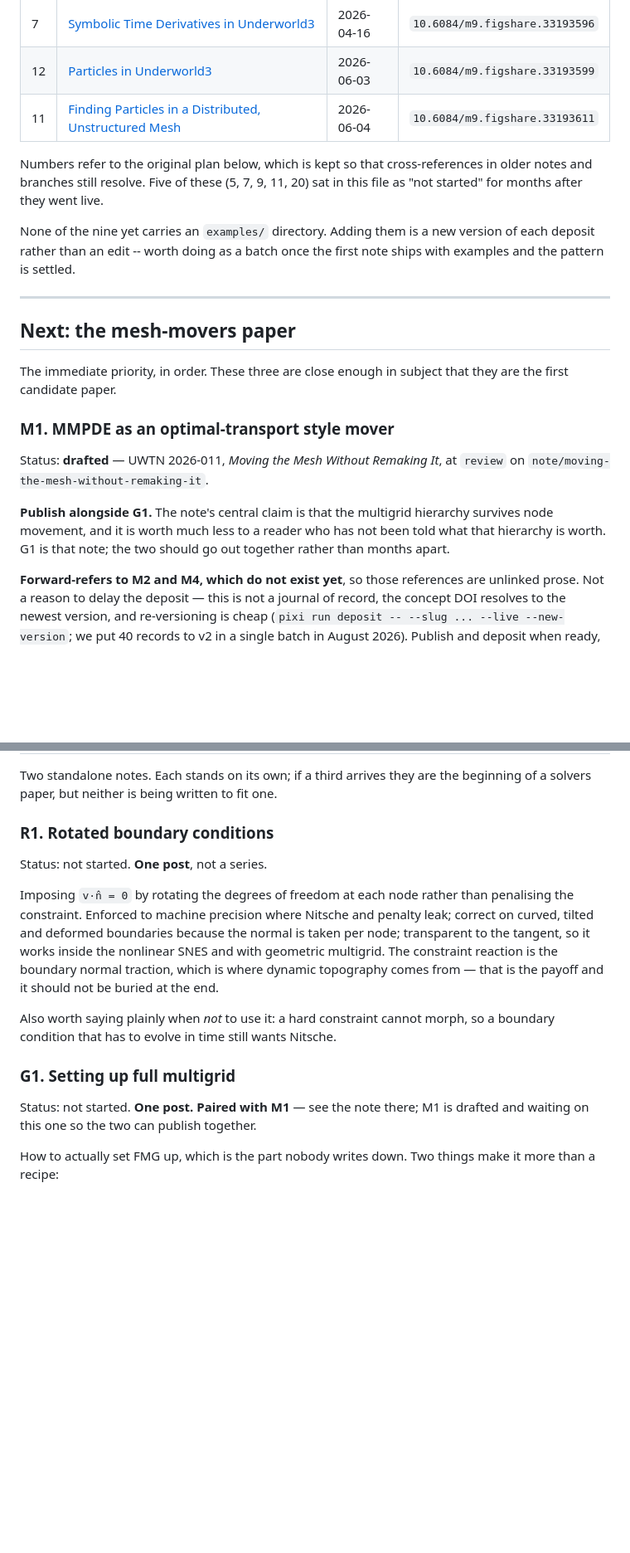
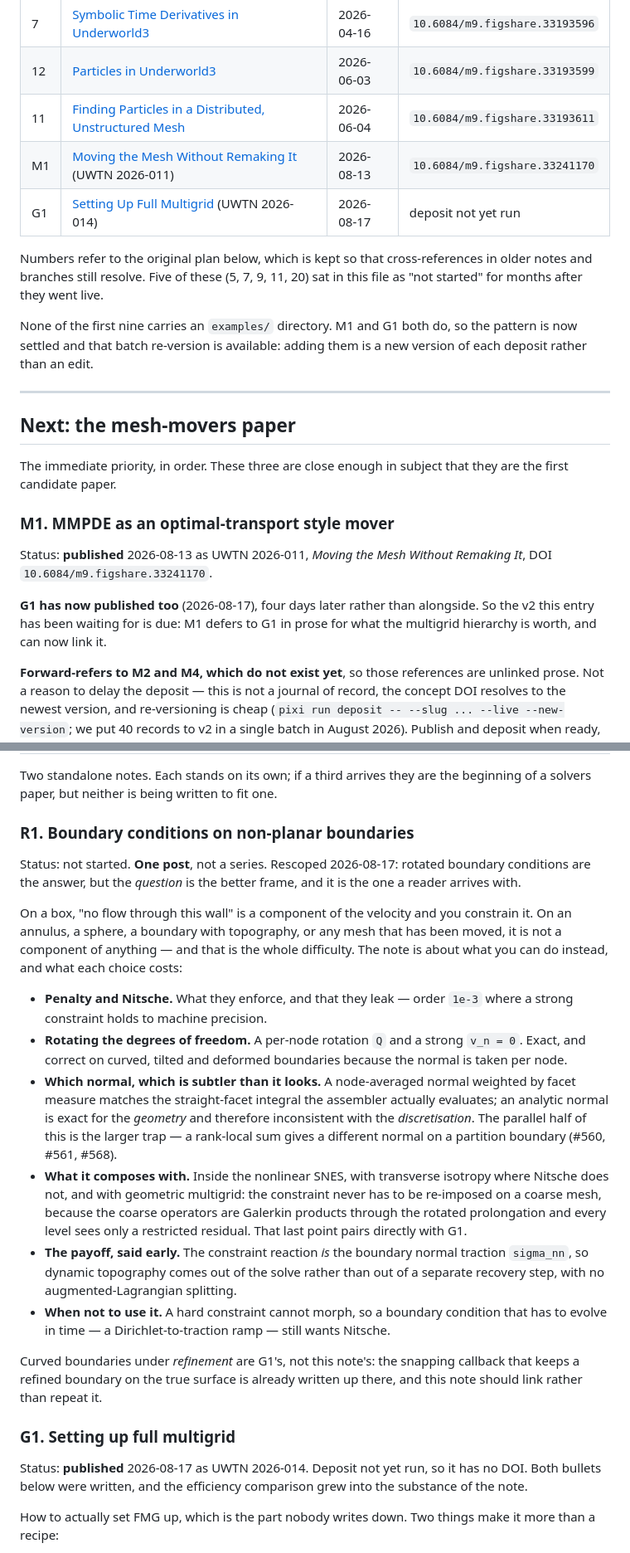
Before and after one commit to Underworld-Technical-Notes/underworldcode.org, a Markdown page: WRITING-PLAN.md, 2 parts joined by grey strips. Shown at 83% size. GitHub-like rendering; blank space fills up the shorter version.

Commit message:
Rescope R1 to boundary conditions on non-planar boundaries, and correct the drift
R1 was 'rotated boundary conditions', which names the answer. The question --
what do you do when 'no flow through this wall' is not a component of anything,
because the wall is a sphere or has topography or the mesh has moved -- is the
better frame and the one a reader arrives with. Rotating the degrees of freedom
is then one option among penalty and Nitsche rather than the subject.

The entry now also carries the parts that are known and would otherwise be
rediscovered: which normal to take and why the measure-weighted one matches the
assembly, the parallel trap in computing it, that the constraint never has to be
re-imposed on a coarse mesh because the levels only ever see a restricted
residual, and that the reaction is the boundary normal traction.

Separately, the file had drifted. It listed nine published notes when there are
eleven, described M1 as drafted and G1 as not started when both are live, and
said no published note carries an examples directory when two now do.

Underworld development team with AI support from Claude Code

```diff
--- a/WRITING-PLAN.md
+++ b/WRITING-PLAN.md
@@ -48,14 +48,16 @@ Three consequences worth stating, because they change how a note is written:
 | 7 | [Symbolic Time Derivatives in Underworld3](https://www.underworldcode.org/symbolic-time-derivatives-in-underworld3/) | 2026-04-16 | `10.6084/m9.figshare.33193596` |
 | 12 | [Particles in Underworld3](https://www.underworldcode.org/particles-in-underworld3/) | 2026-06-03 | `10.6084/m9.figshare.33193599` |
 | 11 | [Finding Particles in a Distributed, Unstructured Mesh](https://www.underworldcode.org/finding-particles-in-a-distributed-unstructured-mesh/) | 2026-06-04 | `10.6084/m9.figshare.33193611` |
+| M1 | [Moving the Mesh Without Remaking It](https://www.underworldcode.org/moving-the-mesh-without-remaking-it/) (UWTN 2026-011) | 2026-08-13 | `10.6084/m9.figshare.33241170` |
+| G1 | [Setting Up Full Multigrid](https://www.underworldcode.org/setting-up-full-multigrid/) (UWTN 2026-014) | 2026-08-17 | deposit not yet run |
 
 Numbers refer to the original plan below, which is kept so that cross-references
 in older notes and branches still resolve. Five of these (5, 7, 9, 11, 20) sat
 in this file as "not started" for months after they went live.
 
-None of the nine yet carries an `examples/` directory. Adding them is a new
-version of each deposit rather than an edit -- worth doing as a batch once the
-first note ships with examples and the pattern is settled.
+None of the first nine carries an `examples/` directory. M1 and G1 both do, so
+the pattern is now settled and that batch re-version is available: adding them
+is a new version of each deposit rather than an edit.
 
 ---
 
@@ -66,13 +68,12 @@ they are the first candidate paper.
 
 ### M1. MMPDE as an optimal-transport style mover
 
-Status: **drafted** — UWTN 2026-011, *Moving the Mesh Without Remaking It*,
-at `review` on `note/moving-the-mesh-without-remaking-it`.
+Status: **published** 2026-08-13 as UWTN 2026-011, *Moving the Mesh Without
+Remaking It*, DOI `10.6084/m9.figshare.33241170`.
 
-**Publish alongside G1.** The note's central claim is that the multigrid
-hierarchy survives node movement, and it is worth much less to a reader who
-has not been told what that hierarchy is worth. G1 is that note; the two
-should go out together rather than months apart.
+**G1 has now published too** (2026-08-17), four days later rather than
+alongside. So the v2 this entry has been waiting for is due: M1 defers to G1
+in prose for what the multigrid hierarchy is worth, and can now link it.
 
 **Forward-refers to M2 and M4, which do not exist yet**, so those references
 are unlinked prose. Not a reason to delay the deposit — this is not a journal
@@ -217,25 +218,50 @@ This is the note that most likely becomes the paper.
 Two standalone notes. Each stands on its own; if a third arrives they are the
 beginning of a solvers paper, but neither is being written to fit one.
 
-### R1. Rotated boundary conditions
+### R1. Boundary conditions on non-planar boundaries
 
-Status: not started. **One post**, not a series.
+Status: not started. **One post**, not a series. Rescoped 2026-08-17: rotated
+boundary conditions are the answer, but the *question* is the better frame, and
+it is the one a reader arrives with.
 
-Imposing `v·n̂ = 0` by rotating the degrees of freedom at each node rather than
-penalising the constraint. Enforced to machine precision where Nitsche and
-penalty leak; correct on curved, tilted and deformed boundaries because the
-normal is taken per node; transparent to the tangent, so it works inside the
-nonlinear SNES and with geometric multigrid. The constraint reaction is the
-boundary normal traction, which is where dynamic topography comes from — that
-is the payoff and it should not be buried at the end.
+On a box, "no flow through this wall" is a component of the velocity and you
+constrain it. On an annulus, a sphere, a boundary with topography, or any mesh
+that has been moved, it is not a component of anything — and that is the whole
+difficulty. The note is about what you can do instead, and what each choice
+costs:
 
-Also worth saying plainly when *not* to use it: a hard constraint cannot morph,
-so a boundary condition that has to evolve in time still wants Nitsche.
+- **Penalty and Nitsche.** What they enforce, and that they leak — order `1e-3`
+  where a strong constraint holds to machine precision.
+- **Rotating the degrees of freedom.** A per-node rotation `Q` and a strong
+  `v_n = 0`. Exact, and correct on curved, tilted and deformed boundaries
+  because the normal is taken per node.
+- **Which normal, which is subtler than it looks.** A node-averaged normal
+  weighted by facet measure matches the straight-facet integral the assembler
+  actually evaluates; an analytic normal is exact for the *geometry* and
+  therefore inconsistent with the *discretisation*. The parallel half of this
+  is the larger trap — a rank-local sum gives a different normal on a
+  partition boundary (#560, #561, #568).
+- **What it composes with.** Inside the nonlinear SNES, with transverse
+  isotropy where Nitsche does not, and with geometric multigrid: the constraint
+  never has to be re-imposed on a coarse mesh, because the coarse operators are
+  Galerkin products through the rotated prolongation and every level sees only
+  a restricted residual. That last point pairs directly with G1.
+- **The payoff, said early.** The constraint reaction *is* the boundary normal
+  traction `sigma_nn`, so dynamic topography comes out of the solve rather than
+  out of a separate recovery step, with no augmented-Lagrangian splitting.
+- **When not to use it.** A hard constraint cannot morph, so a boundary
+  condition that has to evolve in time — a Dirichlet-to-traction ramp — still
+  wants Nitsche.
+
+Curved boundaries under *refinement* are G1's, not this note's: the snapping
+callback that keeps a refined boundary on the true surface is already written
+up there, and this note should link rather than repeat it.
 
 ### G1. Setting up full multigrid
 
-Status: not started. **One post.** **Paired with M1** — see the note there;
-M1 is drafted and waiting on this one so the two can publish together.
+Status: **published** 2026-08-17 as UWTN 2026-014. Deposit not yet run, so it
+has no DOI. Both bullets below were written, and the efficiency comparison grew
+into the substance of the note.
 
 How to actually set FMG up, which is the part nobody writes down. Two things
 make it more than a recipe:
```
Also changed, not shown: other parts of WRITING-PLAN.md (+4 -4 lines).
